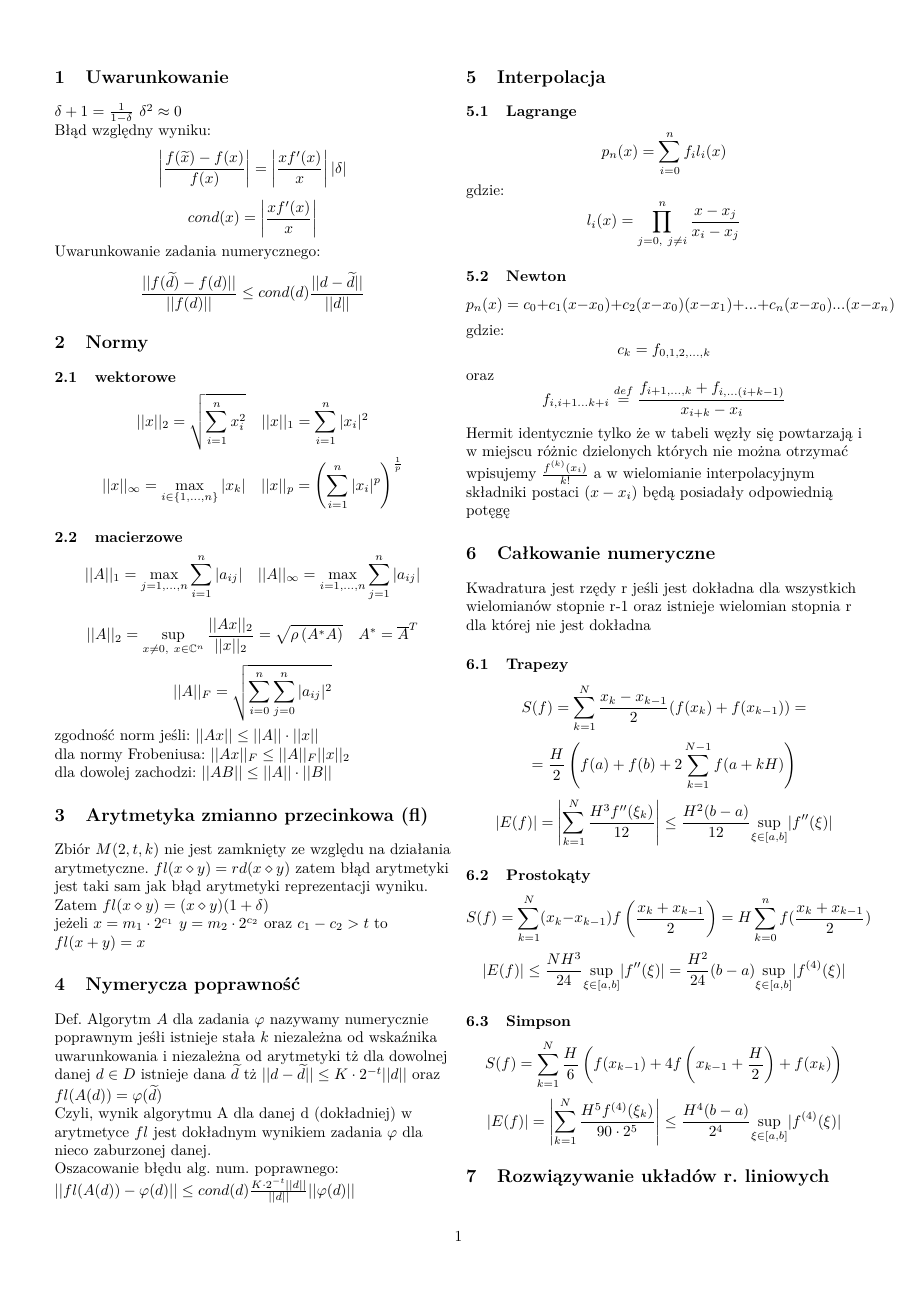
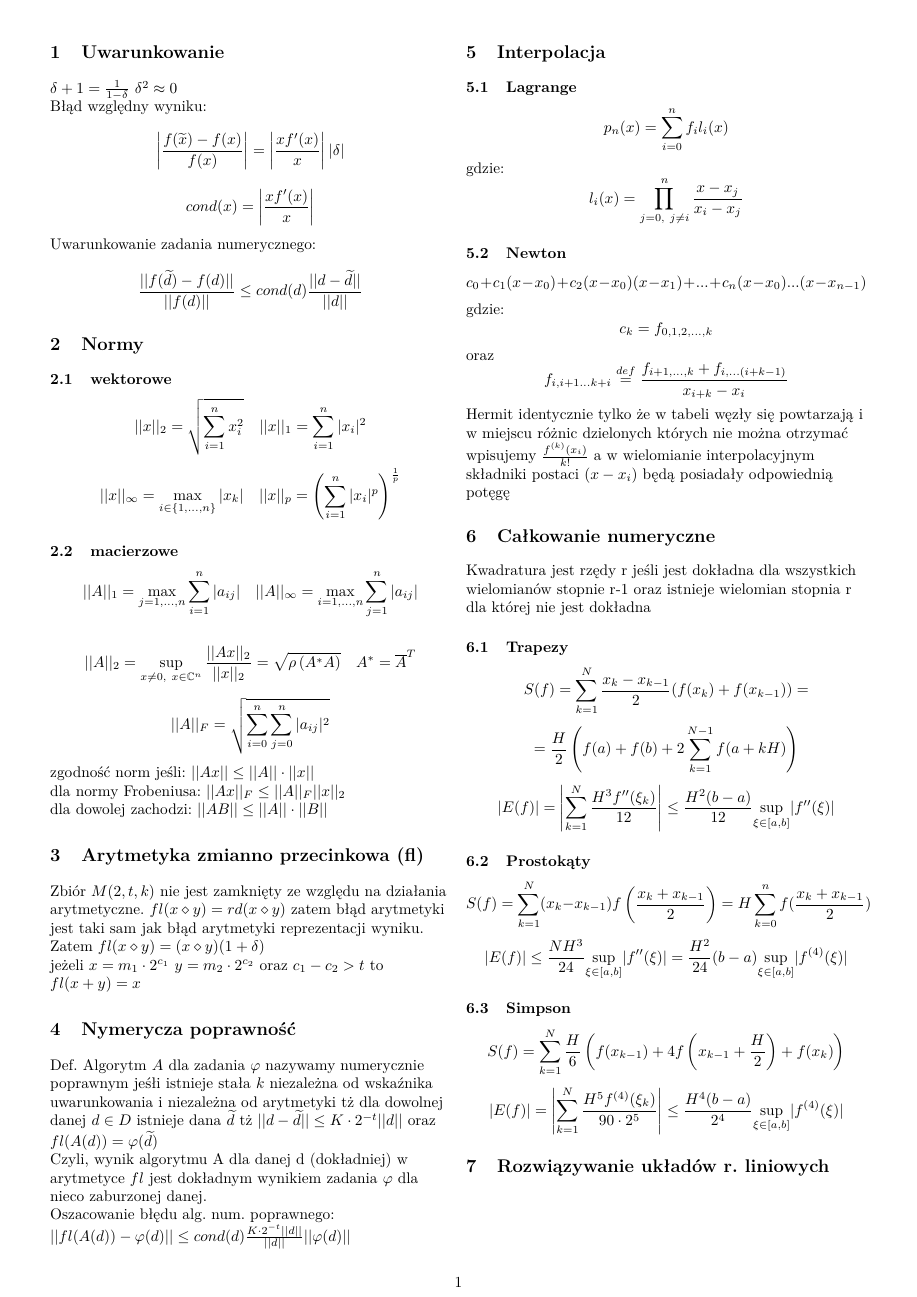
Before and after one commit to loordu/numerki-egzamin, a LaTeX document (kartka.tex): the whole page. Compiled offline with pdfLaTeX.

Commit message:
poprawa bledu w interpolacji

```diff
--- a/kartka.tex
+++ b/kartka.tex
@@ -1,6 +1,6 @@
 \documentclass[10pt,twocolumn]{article}
 %\usepackage{showframe} %rysuje linie gdzie margines
-\usepackage[a4paper,includeheadfoot,margin=1.25cm, top=0.25cm,bottom=1.25cm]{geometry}
+\usepackage[a4paper,margin=1.15cm, top=1cm,bottom=1.25cm]{geometry}
 \usepackage[T1]{fontenc}
 \usepackage[polish]{babel}
 \usepackage[utf8]{inputenc}
@@ -51,7 +51,7 @@ $||fl(A(d)) - \varphi(d)|| \leq cond(d) \frac{K\cdot2^{-t}||d||}{||d||}||\varphi
 $$p_{n}(x) = \sum_{i = 0}^{n}f_{i}l_{i}(x)$$
 gdzie: $$l_i(x) = \prod_{{j = 0},\ {j \neq i}}^{n} \frac{x - x_{j}}{x_{i}-x_{j}}$$
 \subsection{Newton}
-$$p_{n}(x) = c_{0} + c_{1}(x-x_{0}) + c_{2}(x-x_{0})(x-x_{1}) + ... + c_{n}(x-x_{0})...(x-x_{n})$$
+$$c_{0} + c_{1}(x-x_{0}) + c_{2}(x-x_{0})(x-x_{1}) + ... + c_{n}(x-x_{0})...(x-x_{n-1})$$
 gdzie: $$c_{k} = f_{0,1,2,...,k}$$ oraz $$f_{i,i+1...k+i} \stackrel{def}{=} \frac{f_{i+1,...,k} + f_{i,...(i+k-1)}}{x_{i+k}-x_{i}}$$
 Hermit identycznie tylko że w tabeli węzły się powtarzają i w miejscu różnic dzielonych których nie można otrzymać wpisujemy $\frac{f^{(k)}(x_i)}{k!}$ a w wielomianie interpolacyjnym składniki postaci $(x-x_i)$ będą posiadały odpowiednią potęgę
 \section{Całkowanie numeryczne}
```
Also changed, not shown: kartka.pdf.
